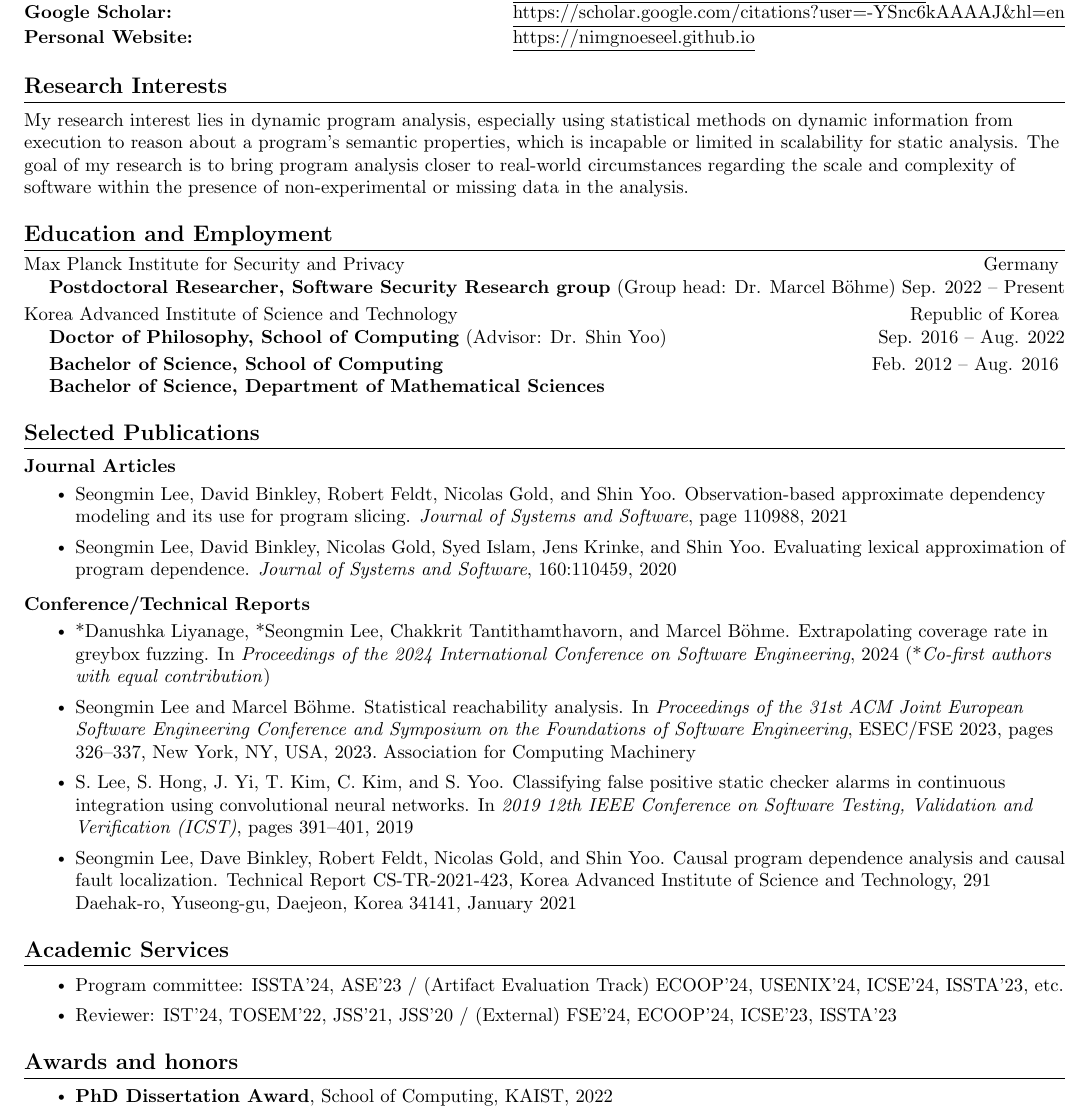
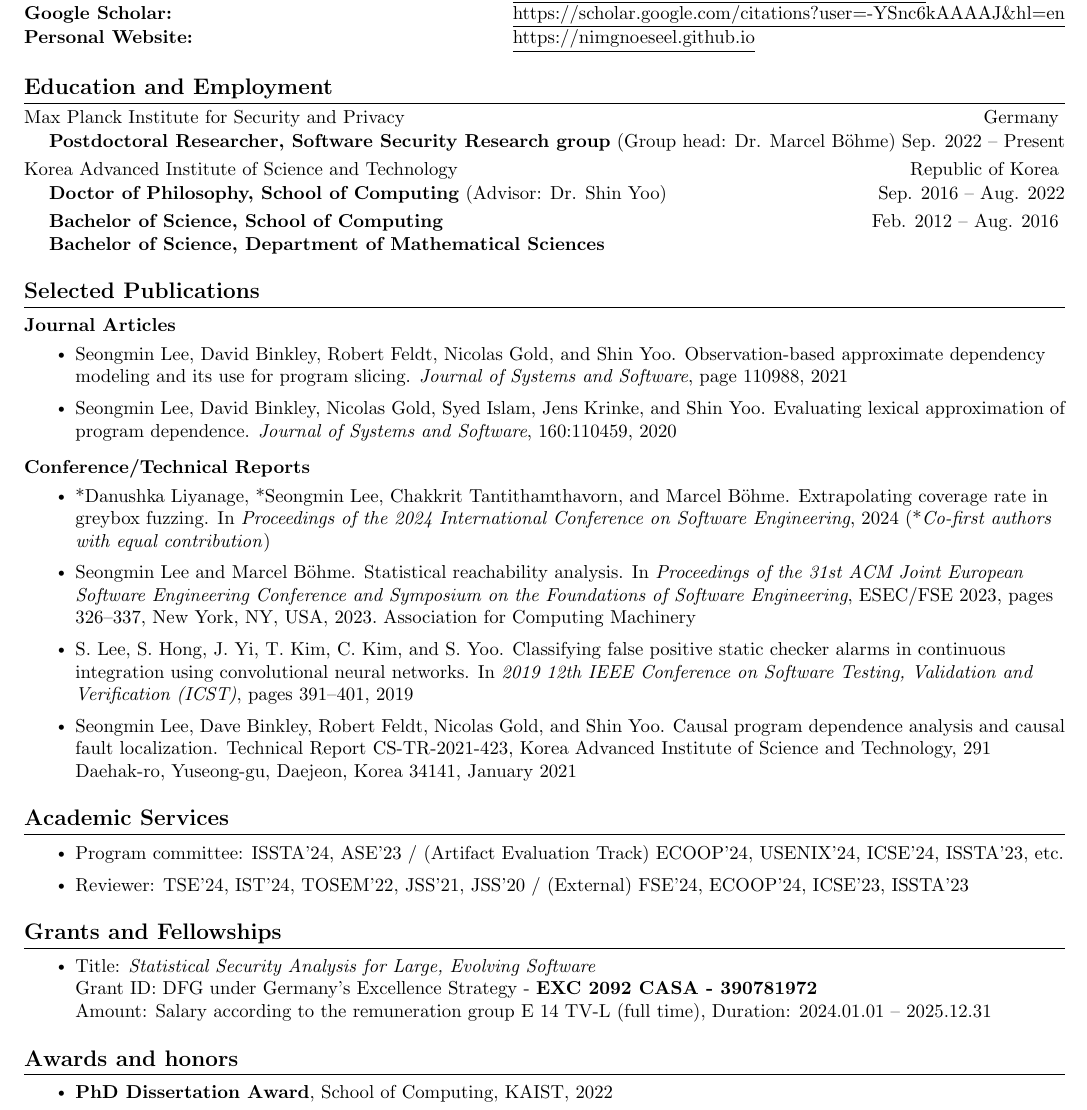
Before and after one commit to niMgnoeSeeL/cv, a LaTeX CV (cv-1pg.tex): part of the page, cut so that both start at the same text. Compiled offline with pdfLaTeX.

Commit message:
Update CV

```diff
--- a/cv-1pg.tex
+++ b/cv-1pg.tex
@@ -153,10 +153,10 @@
   \textbf{Personal Website:} & \href{https://nimgnoeseel.github.io}{\underline{https://nimgnoeseel.github.io}} \\
 \end{tabular*}
 
-\section{Research Interests}
+% \section{Research Interests}
 
-My research interest lies in dynamic program analysis, especially using statistical methods on dynamic information from execution to reason about a program's semantic properties, which is incapable or limited in scalability for static analysis.
-The goal of my research is to bring program analysis closer to real-world circumstances regarding the scale and complexity of software within the presence of non-experimental or missing data in the analysis.
+% My research interest lies in dynamic program analysis, especially using statistical methods on dynamic information from execution to reason about a program's semantic properties, which is incapable or limited in scalability for static analysis.
+% The goal of my research is to bring program analysis closer to real-world circumstances regarding the scale and complexity of software within the presence of non-experimental or missing data in the analysis.
 
 
 %-----------EDUCATION-----------
@@ -266,7 +266,7 @@ The goal of my research is to bring program analysis closer to real-world circum
 \begin{itemize}
 
   \item Program committee: ISSTA'24, ASE'23 / (Artifact Evaluation Track) ECOOP'24, USENIX'24, ICSE'24, ISSTA'23, etc.
-  \item Reviewer: IST'24, TOSEM'22, JSS'21, JSS'20  / (External) FSE'24, ECOOP'24, ICSE'23, ISSTA'23
+  \item Reviewer: TSE'24, IST'24, TOSEM'22, JSS'21, JSS'20  / (External) FSE'24, ECOOP'24, ICSE'23, ISSTA'23
 \end{itemize}
 
 % \section{Invited Talks}
@@ -277,6 +277,13 @@ The goal of my research is to bring program analysis closer to real-world circum
 %   \item \emph{MOBS: Multi-Operator Observation-Based Slicing using Lexical Approximation of Program Dependence} \\ 59th CREST Open Workshop - Multi-language Software Analysis, 2018
 % \end{itemize}
 
+\section{Grants and Fellowships}
+\begin{itemize}
+  \item Title: \emph{Statistical Security Analysis for Large, Evolving Software} \\
+  % Funding Agency: CASA - Cyber Security in the Age of Large-Scale Adversaries \\
+  Grant ID: DFG under Germany's Excellence Strategy - \textbf{EXC 2092 CASA - 390781972} \\
+  Amount: Salary according to the remuneration group E 14 TV-L (full time), Duration: 2024.01.01 -- 2025.12.31
+\end{itemize}
 
 
 \section{Awards and honors}
```
Also changed, not shown: cv.tex (+1 -1 lines), cv-1pg.pdf, cv.pdf.
